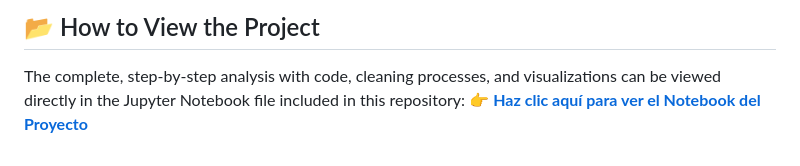
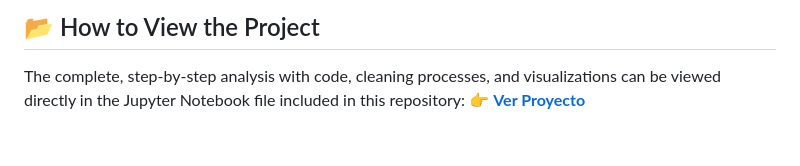
Before and after one commit to Mariamonsalve1305/MariaGeomatica, a Markdown page: README.md, the part around the change. Drawn GitHub-style.

```diff
--- a/README.md
+++ b/README.md
@@ -49,4 +49,4 @@ This project analyzes the intricate relationship between urban mobility patterns
 
 ## 📂 How to View the Project
 The complete, step-by-step analysis with code, cleaning processes, and visualizations can be viewed directly in the Jupyter Notebook file included in this repository:
-👉 **[Haz clic aquí para ver el Notebook del Proyecto](https://github.com/Mariamonsalve1305/MariaGeomatica/blob/main/Proyecto1.ipynb)**
+👉 **[Ver Proyecto](https://github.com/Mariamonsalve1305/MariaGeomatica/blob/main/Proyecto1.ipynb)**
```
